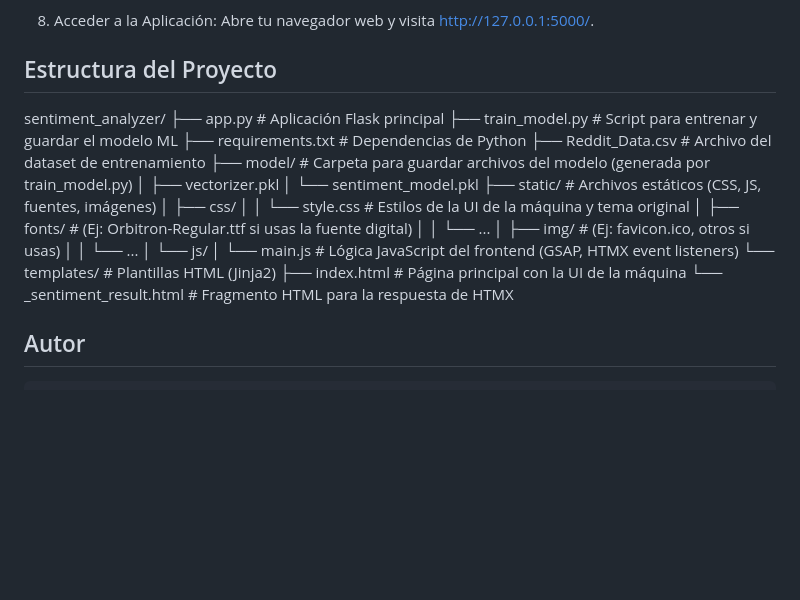
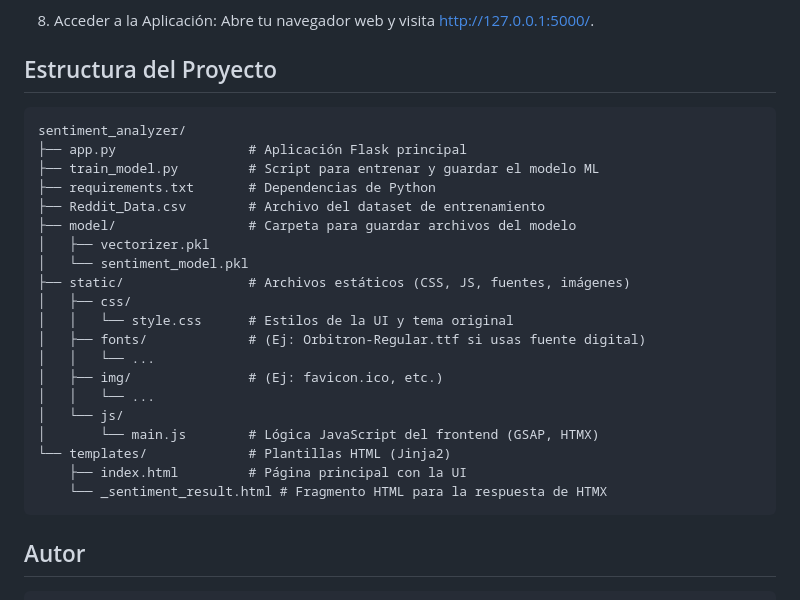
Before and after one commit to Roska-x/Sentiment-Analyzer-Machine, a Markdown page: README.md, the part around the change. GitHub-like rendering; blank space fills up the shorter version.

````diff
--- a/README.md
+++ b/README.md
@@ -180,27 +180,28 @@ python app.py
 
 ## Estructura del Proyecto
 
-
+```text
 sentiment_analyzer/
-├── app.py             # Aplicación Flask principal
-├── train_model.py     # Script para entrenar y guardar el modelo ML
-├── requirements.txt   # Dependencias de Python
-├── Reddit_Data.csv    # Archivo del dataset de entrenamiento
-├── model/             # Carpeta para guardar archivos del modelo (generada por train_model.py)
+├── app.py                 # Aplicación Flask principal
+├── train_model.py         # Script para entrenar y guardar el modelo ML
+├── requirements.txt       # Dependencias de Python
+├── Reddit_Data.csv        # Archivo del dataset de entrenamiento
+├── model/                 # Carpeta para guardar archivos del modelo
 │   ├── vectorizer.pkl
 │   └── sentiment_model.pkl
-├── static/            # Archivos estáticos (CSS, JS, fuentes, imágenes)
+├── static/                # Archivos estáticos (CSS, JS, fuentes, imágenes)
 │   ├── css/
-│   │   └── style.css  # Estilos de la UI de la máquina y tema original
-│   ├── fonts/         # (Ej: Orbitron-Regular.ttf si usas la fuente digital)
+│   │   └── style.css      # Estilos de la UI y tema original
+│   ├── fonts/             # (Ej: Orbitron-Regular.ttf si usas fuente digital)
 │   │   └── ...
-│   ├── img/           # (Ej: favicon.ico, otros si usas)
+│   ├── img/               # (Ej: favicon.ico, etc.)
 │   │   └── ...
 │   └── js/
-│       └── main.js    # Lógica JavaScript del frontend (GSAP, HTMX event listeners)
-└── templates/         # Plantillas HTML (Jinja2)
-    ├── index.html     # Página principal con la UI de la máquina
+│       └── main.js        # Lógica JavaScript del frontend (GSAP, HTMX)
+└── templates/             # Plantillas HTML (Jinja2)
+    ├── index.html         # Página principal con la UI
     └── _sentiment_result.html # Fragmento HTML para la respuesta de HTMX
+```
 
 
 ## Autor
````
